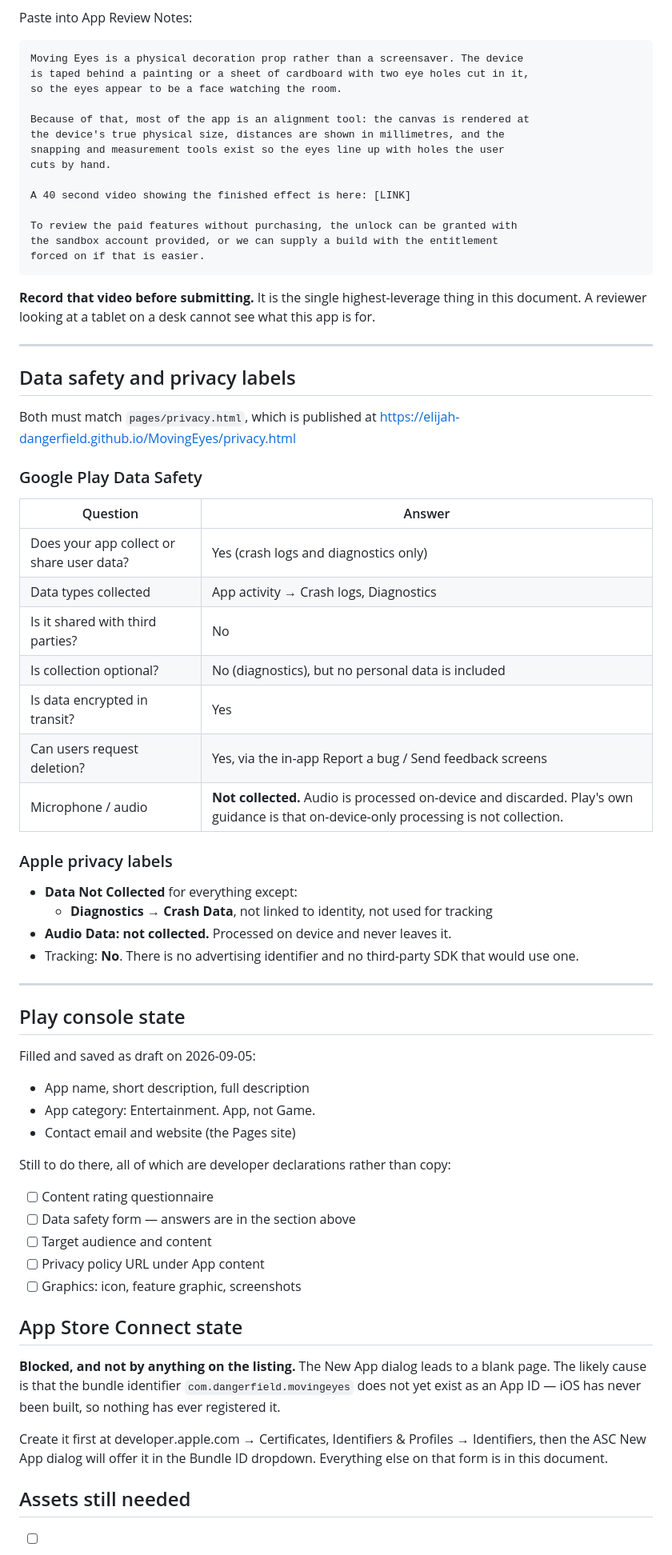
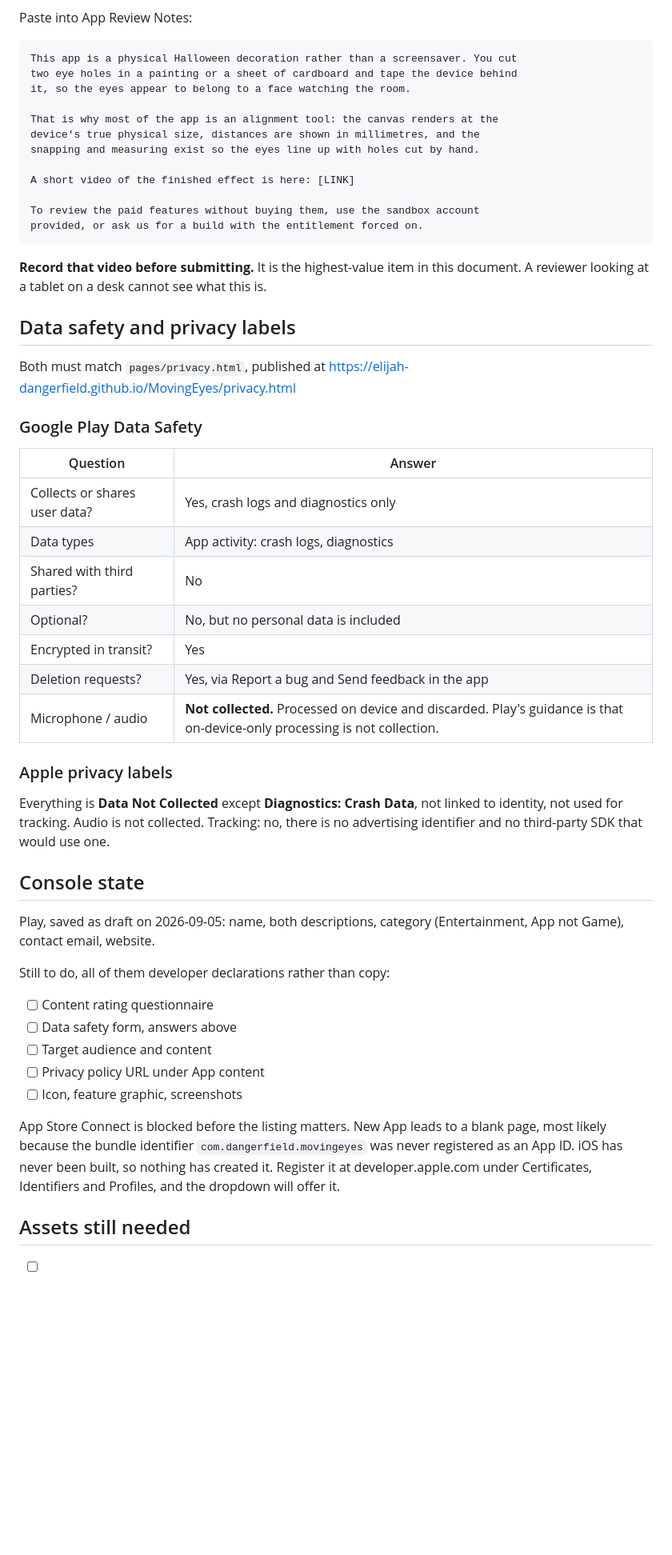
Before and after one commit to Elijah-Dangerfield/MovingEyes, a Markdown page: docs/store-listing.md, the part around one of its changes. Shown at 80% size. GitHub-like rendering; blank space fills up the shorter version.

````diff
--- a/docs/store-listing.md
+++ b/docs/store-listing.md
@@ -174,82 +119,64 @@ purpose. The mitigation is to show them the physical trick.
 Paste into App Review Notes:
 
 ```
-Moving Eyes is a physical decoration prop rather than a screensaver. The device
-is taped behind a painting or a sheet of cardboard with two eye holes cut in it,
-so the eyes appear to be a face watching the room.
+This app is a physical Halloween decoration rather than a screensaver. You cut
+two eye holes in a painting or a sheet of cardboard and tape the device behind
+it, so the eyes appear to belong to a face watching the room.
 
-Because of that, most of the app is an alignment tool: the canvas is rendered at
-the device's true physical size, distances are shown in millimetres, and the
-snapping and measurement tools exist so the eyes line up with holes the user
-cuts by hand.
+That is why most of the app is an alignment tool: the canvas renders at the
+device's true physical size, distances are shown in millimetres, and the
+snapping and measuring exist so the eyes line up with holes cut by hand.
 
-A 40 second video showing the finished effect is here: [LINK]
+A short video of the finished effect is here: [LINK]
 
-To review the paid features without purchasing, the unlock can be granted with
-the sandbox account provided, or we can supply a build with the entitlement
-forced on if that is easier.
+To review the paid features without buying them, use the sandbox account
+provided, or ask us for a build with the entitlement forced on.
 ```
 
-**Record that video before submitting.** It is the single highest-leverage
-thing in this document. A reviewer looking at a tablet on a desk cannot see
-what this app is for.
-
----
+**Record that video before submitting.** It is the highest-value item in this
+document. A reviewer looking at a tablet on a desk cannot see what this is.
 
 ## Data safety and privacy labels
 
-Both must match `pages/privacy.html`, which is published at
+Both must match `pages/privacy.html`, published at
 https://elijah-dangerfield.github.io/MovingEyes/privacy.html
 
 ### Google Play Data Safety
 
 | Question | Answer |
 |---|---|
-| Does your app collect or share user data? | Yes (crash logs and diagnostics only) |
-| Data types collected | App activity → Crash logs, Diagnostics |
-| Is it shared with third parties? | No |
-| Is collection optional? | No (diagnostics), but no personal data is included |
-| Is data encrypted in transit? | Yes |
-| Can users request deletion? | Yes, via the in-app Report a bug / Send feedback screens |
-| Microphone / audio | **Not collected.** Audio is processed on-device and discarded. Play's own guidance is that on-device-only processing is not collection. |
+| Collects or shares user data? | Yes, crash logs and diagnostics only |
+| Data types | App activity: crash logs, diagnostics |
+| Shared with third parties? | No |
+| Optional? | No, but no personal data is included |
+| Encrypted in transit? | Yes |
+| Deletion requests? | Yes, via Report a bug and Send feedback in the app |
+| Microphone / audio | **Not collected.** Processed on device and discarded. Play's guidance is that on-device-only processing is not collection. |
 
 ### Apple privacy labels
 
-- **Data Not Collected** for everything except:
-  - **Diagnostics → Crash Data**, not linked to identity, not used for tracking
-- **Audio Data: not collected.** Processed on device and never leaves it.
-- Tracking: **No**. There is no advertising identifier and no third-party SDK
-  that would use one.
+Everything is **Data Not Collected** except **Diagnostics: Crash Data**, not
+linked to identity, not used for tracking. Audio is not collected. Tracking: no,
+there is no advertising identifier and no third-party SDK that would use one.
 
----
+## Console state
 
-## Play console state
+Play, saved as draft on 2026-09-05: name, both descriptions, category
+(Entertainment, App not Game), contact email, website.
 
-Filled and saved as draft on 2026-09-05:
-
-- App name, short description, full description
-- App category: Entertainment. App, not Game.
-- Contact email and website (the Pages site)
-
-Still to do there, all of which are developer declarations rather than copy:
+Still to do, all of them developer declarations rather than copy:
 
 - [ ] Content rating questionnaire
-- [ ] Data safety form — answers are in the section above
+- [ ] Data safety form, answers above
 - [ ] Target audience and content
 - [ ] Privacy policy URL under App content
-- [ ] Graphics: icon, feature graphic, screenshots
+- [ ] Icon, feature graphic, screenshots
 
-## App Store Connect state
-
-**Blocked, and not by anything on the listing.** The New App dialog leads to a
-blank page. The likely cause is that the bundle identifier
-`com.dangerfield.movingeyes` does not yet exist as an App ID — iOS has never
-been built, so nothing has ever registered it.
-
-Create it first at
-developer.apple.com → Certificates, Identifiers & Profiles → Identifiers, then
-the ASC New App dialog will offer it in the Bundle ID dropdown. Everything else
-on that form is in this document.
+App Store Connect is blocked before the listing matters. New App leads to a
+blank page, most likely because the bundle identifier
+`com.dangerfield.movingeyes` was never registered as an App ID. iOS has never
+been built, so nothing has created it. Register it at developer.apple.com under
+Certificates, Identifiers and Profiles, and the dropdown will offer it.
 
 ## Assets still needed
 
````
Also changed, not shown: other parts of docs/store-listing.md (+63 -118 lines).
